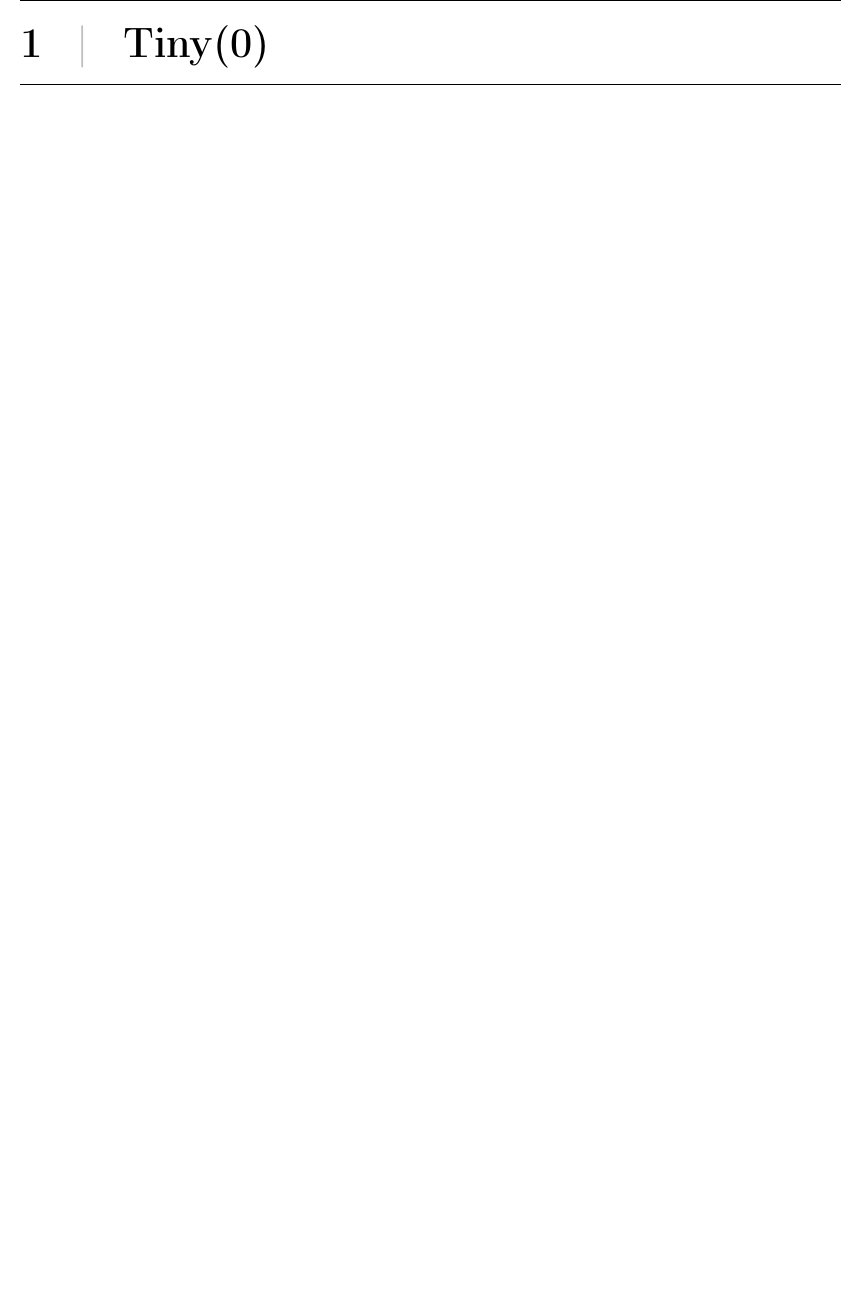
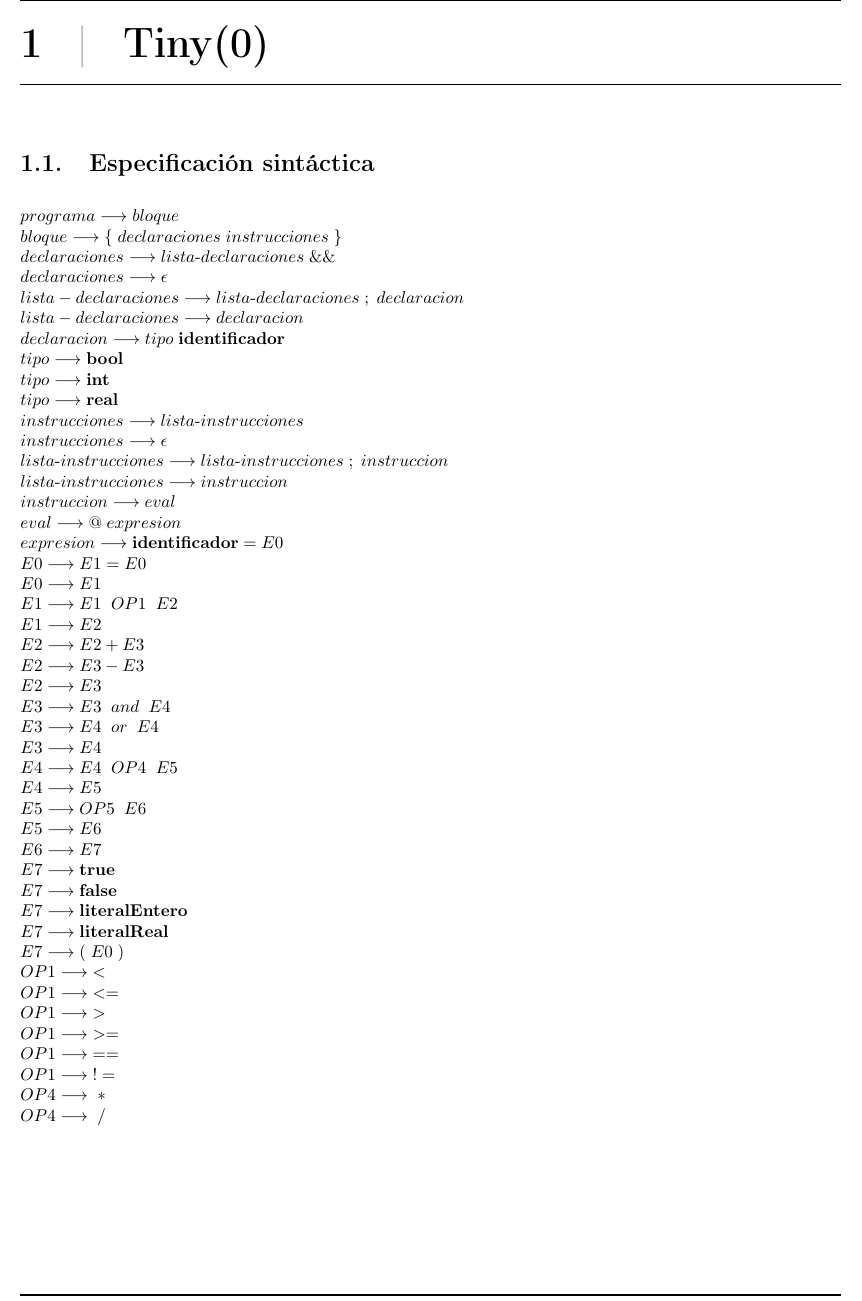
Before and after one commit to serco712/PL-Practica, a LaTeX thesis (memoria/memoria.tex, which reads memoria/Secciones/Hito2/Tiny0/1EspecificacionSintactica.tex): part of page 3 of 5, cut so that both start at the same text, the shorter picture padded with empty space. Compiled offline with pdfLaTeX.

Commit message:
especificación sintáctica

```diff
--- /dev/null
+++ b/memoria/Secciones/Hito2/Tiny0/1EspecificacionSintactica.tex
@@ -0,0 +1,50 @@
+\section{Especificación sintáctica}
+
+\begin{math}
+    programa \longrightarrow bloque \\
+    bloque \longrightarrow \{\;declaraciones\;instrucciones\;\}\\
+    declaraciones \longrightarrow lista$-$declaraciones\;\&\& \\
+    declaraciones \longrightarrow \epsilon\\
+    lista-declaraciones \longrightarrow lista$-$declaraciones\;;\;declaracion\\
+    lista-declaraciones \longrightarrow declaracion\\
+    declaracion \longrightarrow tipo\;\textbf{identificador}\\
+    tipo \longrightarrow \textbf{bool}\\
+    tipo \longrightarrow \textbf{int}\\
+    tipo \longrightarrow \textbf{real}\\
+    instrucciones \longrightarrow lista$-$instrucciones\\
+    instrucciones \longrightarrow \epsilon\\
+    lista$-$instrucciones \longrightarrow lista$-$instrucciones\;;\;instruccion\\
+    lista$-$instrucciones \longrightarrow instruccion\\
+    instruccion \longrightarrow eval\\
+    eval \longrightarrow @\;expresion\\
+    expresion \longrightarrow \textbf{identificador} = E0\\
+    E0 \longrightarrow E1 = E0\\
+    E0 \longrightarrow E1\\
+    E1 \longrightarrow E1\;\;OP1\;\;E2\\
+    E1 \longrightarrow E2\\
+    E2 \longrightarrow E2 + E3\\
+    E2 \longrightarrow E3 - E3\\
+    E2 \longrightarrow E3\\
+    E3 \longrightarrow E3\;\;and\;\;E4\\
+    E3 \longrightarrow E4\;\;or\;\;E4\\
+    E3 \longrightarrow E4\\
+    E4 \longrightarrow E4\;\;OP4\;\;E5\\
+    E4 \longrightarrow E5\\
+    E5 \longrightarrow OP5\;\;E6\\
+    E5 \longrightarrow E6\\
+    E6 \longrightarrow E7\\
+    E7 \longrightarrow \textbf{true}\\
+    E7 \longrightarrow \textbf{false}\\
+    E7 \longrightarrow \textbf{literalEntero}\\
+    E7 \longrightarrow \textbf{literalReal}\\
+    E7 \longrightarrow (\;E0\;)\\
+    OP1 \longrightarrow \;<\\
+    OP1 \longrightarrow \;<=\\
+    OP1 \longrightarrow \;>\\
+    OP1 \longrightarrow \;>=\\
+    OP1 \longrightarrow \;==\\
+    OP1 \longrightarrow \;!=\\
+    OP4 \longrightarrow \;*\\
+    OP4 \longrightarrow \;/\\
+
+\end{math}
```
Also changed, not shown: memoria/Secciones/2Sintaxis.tex (+1 -0 lines), memoria/memoria.pdf, 12 other files.
